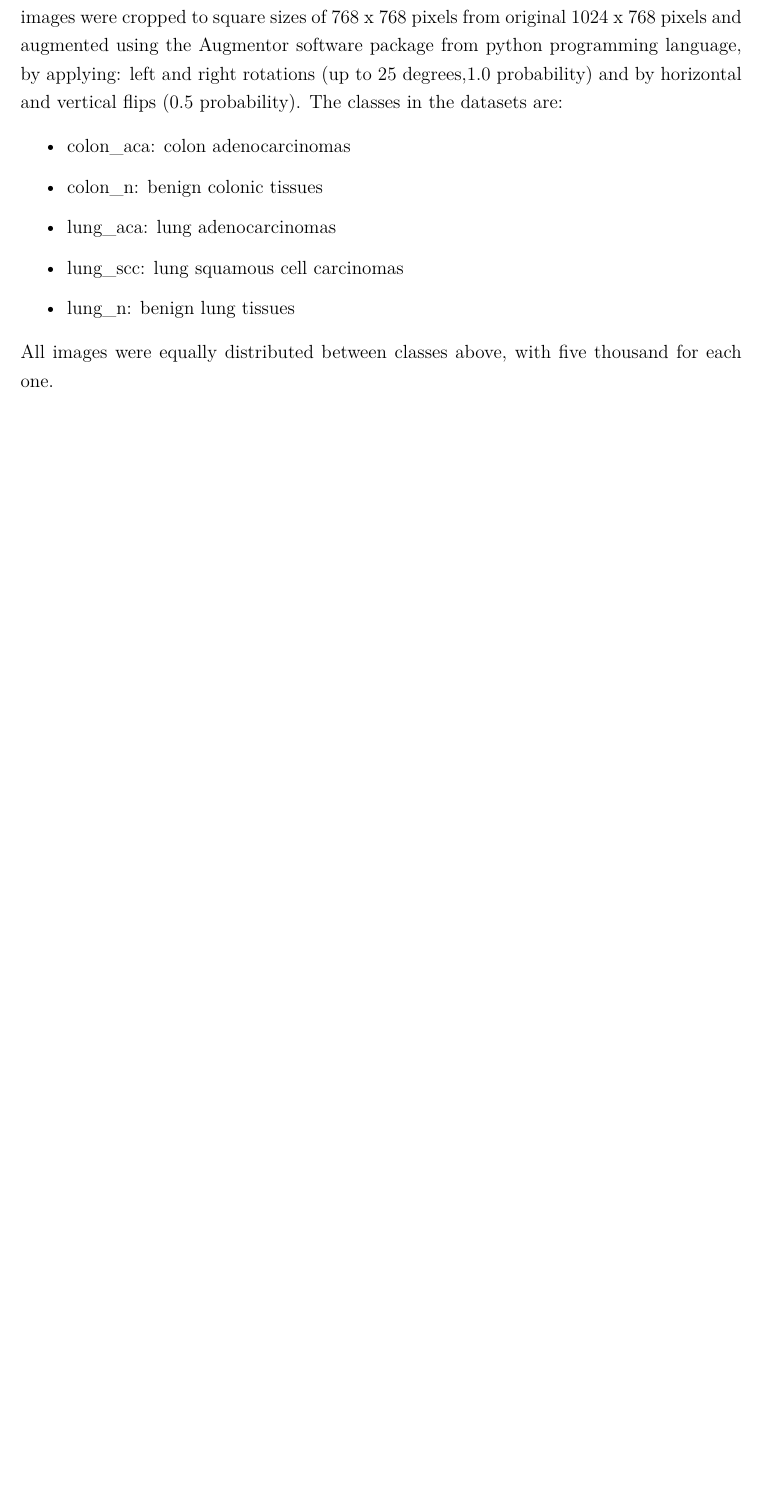
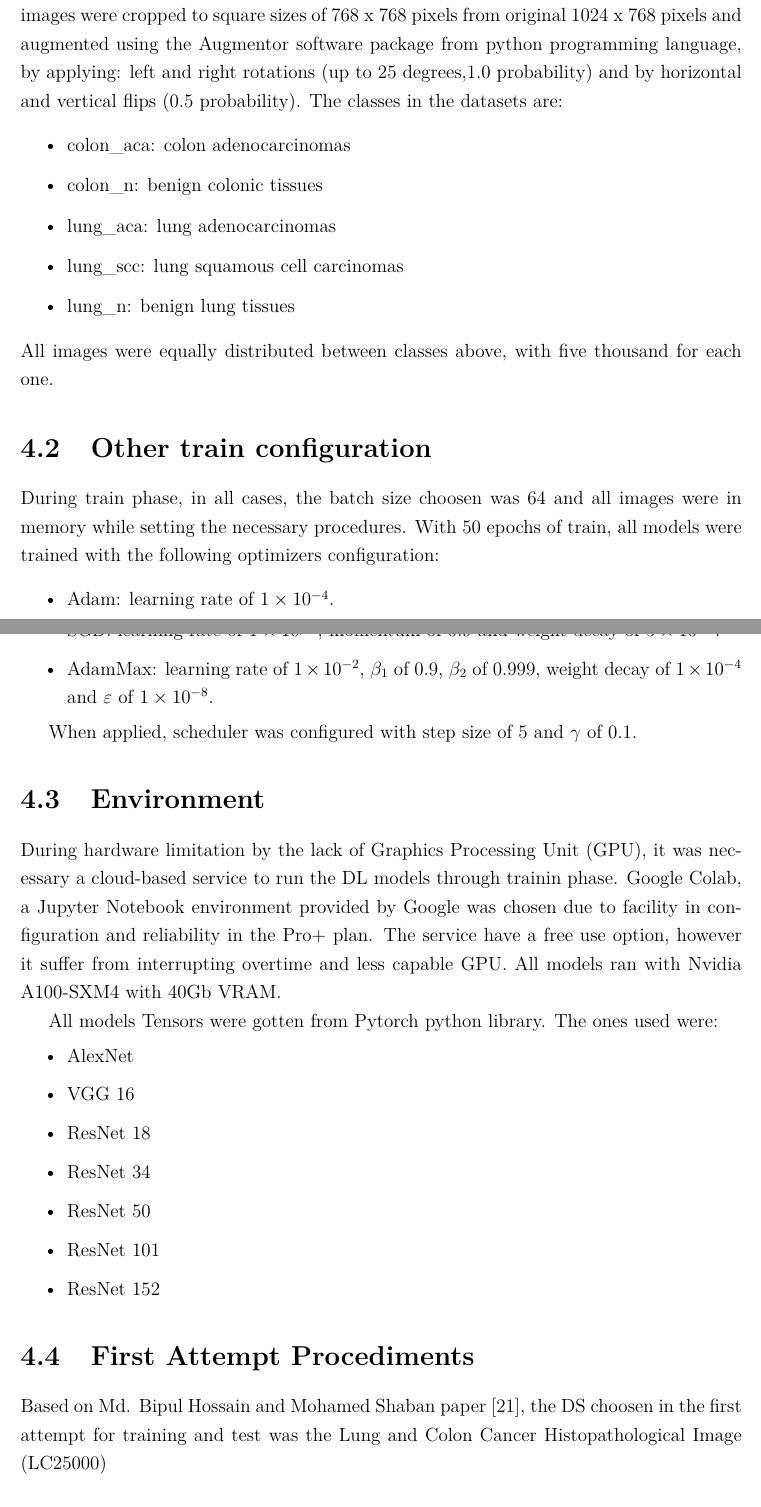
Before and after one commit to Leir-Cruz/Monografia-colon-detection, a LaTeX thesis (tcc_dissertation/monografia.tex, which reads tcc_dissertation/tex/4_methodology.tex): part of page 29 of 33 before the commit and two parts of pages 29 and 30 of 35 after it, the two joined at a grey line, cut so that both start at the same text, the shorter picture padded with empty space. Compiled offline with pdfLaTeX; a missing font is replaced by an installed copy or a similar font.

Commit message:
:sparkles: feat: other configuration section

```diff
--- a/tcc_dissertation/monografia.tex
+++ b/tcc_dissertation/monografia.tex
@@ -210,6 +210,9 @@
 \newacronym{HGBR}{HGBR}{HistGradientBoostingRegressor}
 
 % Mesh datasets
+\newacronym{LC25000}{LC25000}{Lung and Colon Cancer Histopathological Image}
+\newacronym{CRC5000}{CRC5000}{Collection of textures in colorectal cancer histology}
+\newacronym{NCTCRCHE100K}{NCTCRCHE100K}{100,000 histological images of human colorectal cancer and healthy tissue}
 \newacronym{TMQ}{TMQ}{Textured Mesh Quality assessment dataset}
 \newacronym{SJTU}{SJTU}{Shanghai Jiao Tong University's mesh quality assessment dataset}
 \newacronym{TSMD}{TSMD}{Tencent Static Mesh Dataset}
--- a/tcc_dissertation/tex/4_methodology.tex
+++ b/tcc_dissertation/tex/4_methodology.tex
@@ -68,3 +68,33 @@ The classes in the datasets are:
     \item lung\_n: benign lung tissues
 \end{itemize}
 All images were equally distributed between classes above, with five thousand for each one.
+
+\section{Other train configuration}
+\label{sec_others}
+During train phase, in all cases, the batch size choosen was 64 and all images were in memory while setting the necessary procedures. With 50 epochs of train, all models were trained with the following optimizers configuration:
+\begin{itemize}
+    \item Adam: learning rate of $1\times 10^{-4}$.
+    \item SGD: learning rate of $1\times 10^{-2}$, momentum of 0.9 and weight decay of $5\times 10^{-4}$.
+    \item AdamMax: learning rate of $1\times 10^{-2}$, $\beta_1$ of 0.9, $\beta_2$ of 0.999, weight decay of $1\times 10^{-4}$ and $\varepsilon$ of $1\times 10^{-8}$.
+\end{itemize}
+
+When applied, scheduler was configured with step size of 5 and $\gamma$ of $0.1$.
+
+\section{Environment}
+\label{sec_environment}
+During hardware limitation by the lack of \gls{GPU}, it was necessary a cloud-based service to run the \gls{DL} models through trainin phase. Google Colab, a Jupyter Notebook environment provided by Google was chosen due to facility in configuration and reliability in the Pro+ plan. The service have a free use option, however it suffer from interrupting overtime and less capable \gls{GPU}. All models ran with Nvidia A100-SXM4 with 40Gb VRAM.
+
+All models Tensors were gotten from Pytorch python library. The ones used were:
+\begin{itemize}
+    \item AlexNet
+    \item VGG 16
+    \item ResNet 18
+    \item ResNet 34
+    \item ResNet 50
+    \item ResNet 101
+    \item ResNet 152
+\end{itemize}
+
+\section{First Attempt Procediments}
+\label{sec_first_attempt}
+Based on Md. Bipul Hossain and Mohamed Shaban paper \cite{DBLP:conf/aibthings/HossainS24}, the \gls{DS} choosen in the first attempt for training and test was the \gls{LC25000}
```
Also changed, not shown: tcc_dissertation/tex/4_methodology.tex (14 more changed lines).
